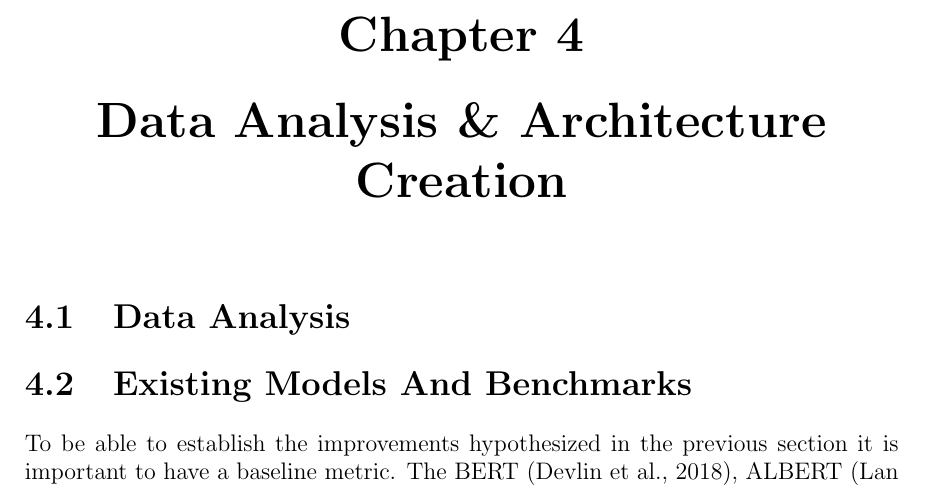
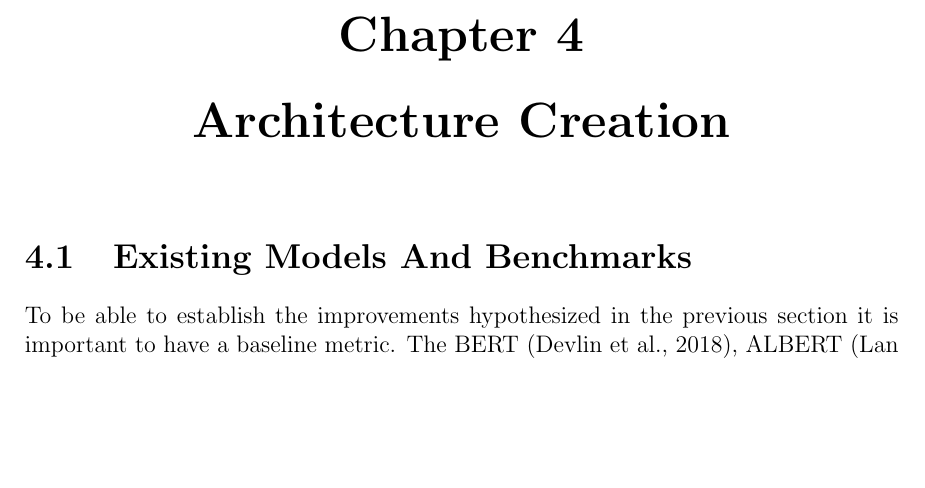
Before and after one commit to nirbaaytandon/thesis, a LaTeX thesis (Final Report/FinalThesis.tex): part of page 32 of 56, cut so that both start at the same text, the shorter picture padded with empty space. The pictures show the PDF file Final Report/FinalThesis.pdf that the author committed with the source.

```diff
--- a/Final Report/FinalThesis.tex
+++ b/Final Report/FinalThesis.tex
@@ -627,16 +627,17 @@
 
 	Exact Match
 
-  \chapter{Data Analysis \& Architecture Creation}\label{c4}
-      \section{Data Analysis}\label{c41}
-      \section{Existing Models And Benchmarks}\label{c42}
+  \chapter{Architecture Creation}\label{c4}
+
+      \section{Existing Models And Benchmarks}\label{c41}
 
           To be able to establish the improvements hypothesized in the previous section it is important to have a baseline metric. The BERT \citep{bert}, ALBERT \citep{albert}, RoBERTa \citep{roberta} and DistilBERT \citep{distil} models are available pre-trained through the HuggingFace library \citep{hfTransformers}. The library also provides the SQuAD 2.0 Dataset \citep{dataset} for use.
 
           Each of these models will be run for 10 epochs, their training loss, EM and F1 scores will be taken as baseline metrics against which the improved model will be compared.
-       \section{Drawbacks Of Current Architectures}\label{c43}
-       \section{Proposed Architecture Improvements}\label{c44}
-       \section{Architecture Refinement}\label{c45}
+       \section{Drawbacks Of Current Architectures}\label{c42}
+       \section{Proposed Architecture Improvements}\label{c43}
+       \section{Architecture Refinement}\label{c44}
+
     \chapter{Results And Discussion}\label{c5}
     \chapter{Conclusions And Recommendations}\label{c6}
 
```
Also changed, not shown: Final Report/FinalThesis.pdf, images/Albert_Train_Loss.svg (added), images/Albert_Val_EM.svg (added), images/Albert_Val_F1.svg (added), images/Albert_Val_Loss.svg (added), images/Distilbert_Train_Loss.svg (added), images/Distilbert_Val_EM.svg (added), images/Distilbert_Val_F1.svg (added), images/Distilbert_Val_Loss.svg (added), images/Roberta_Train_Loss.svg (added), images/Roberta_Val_EM.svg (added), images/Roberta_Val_F1.svg (added), images/Roberta_Val_Loss.svg (added), Final Report/FinalThesis.tex (6 more changed lines), 5 other files.
